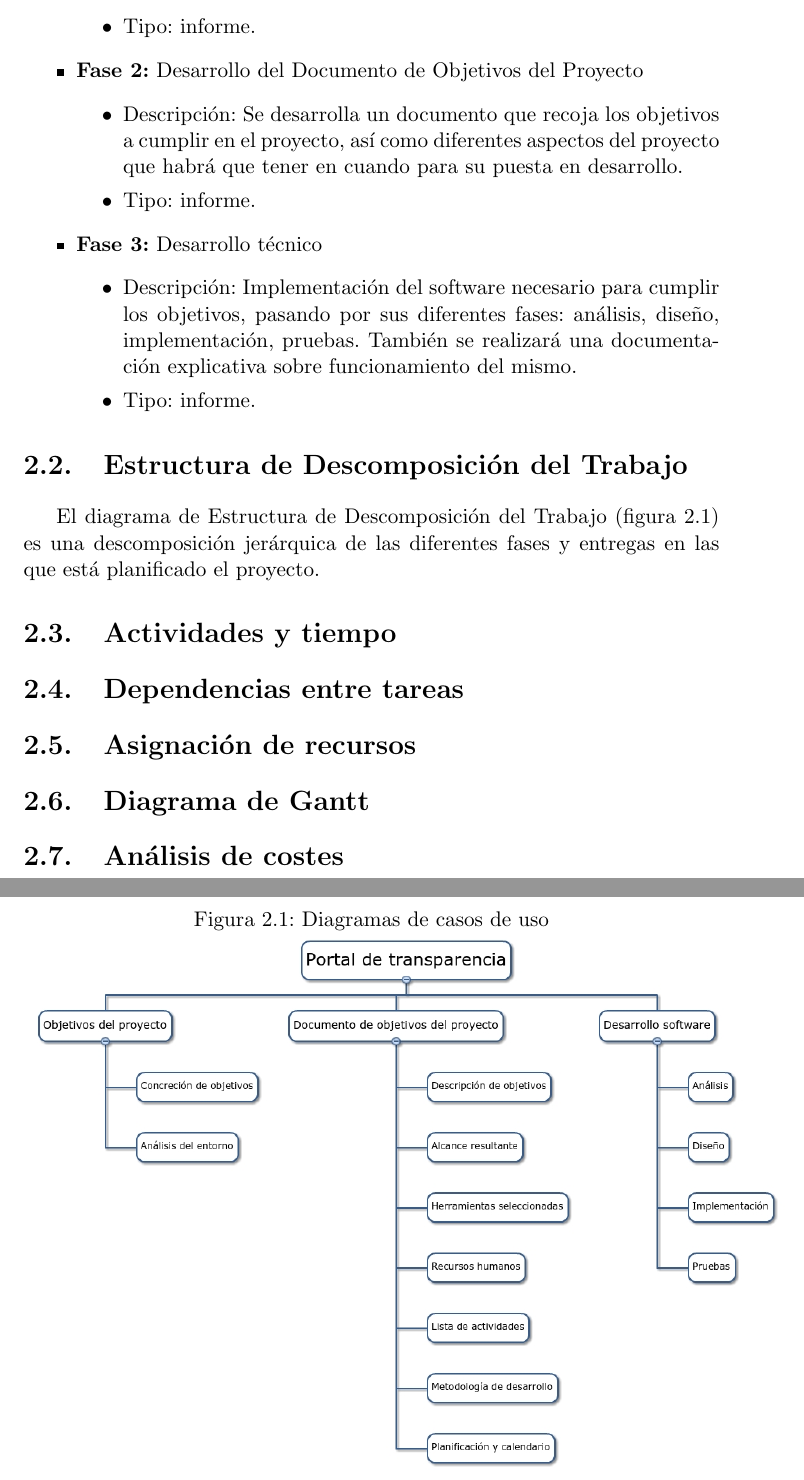
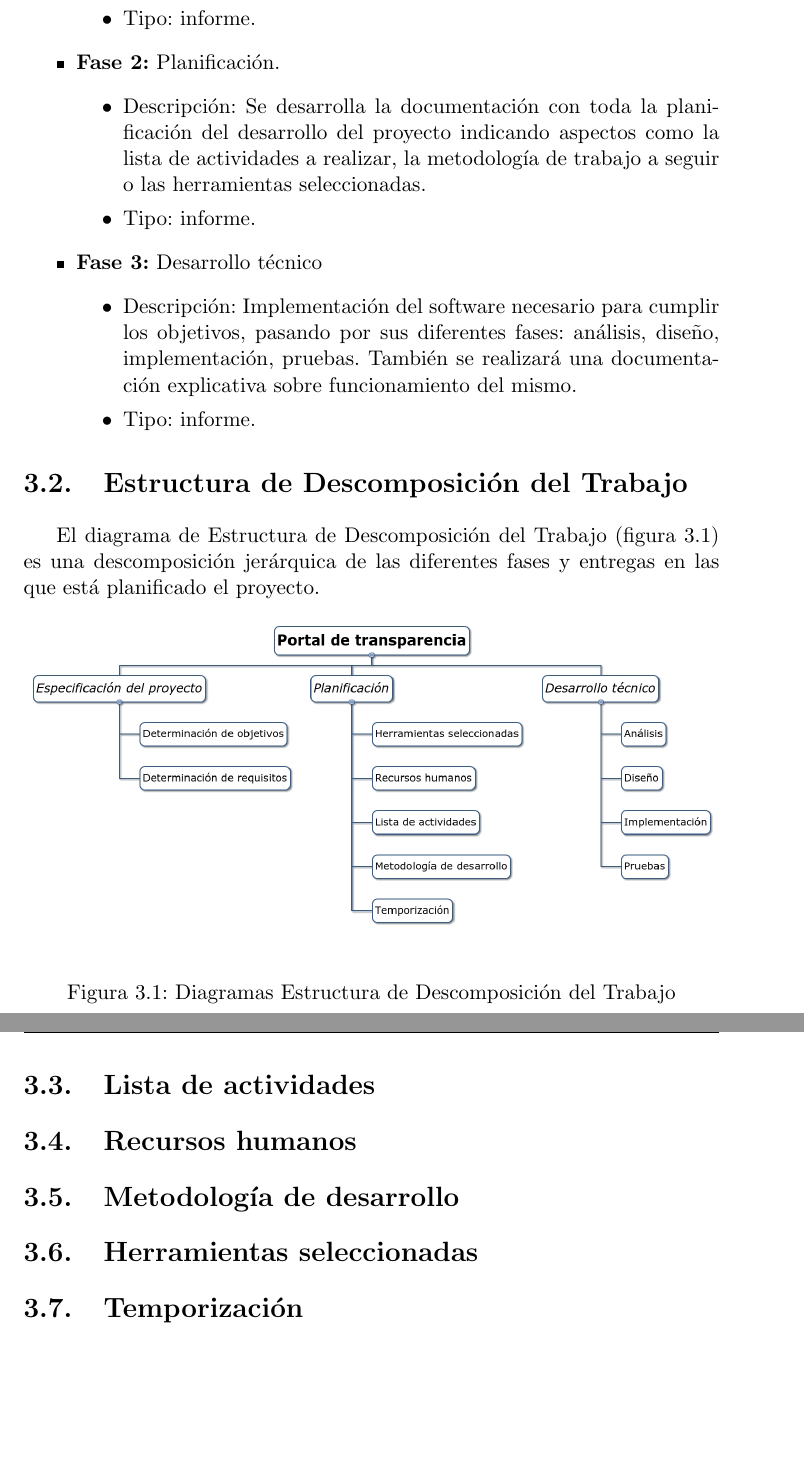
Before and after one commit to germaaan/TFG, a LaTeX book (proyecto.tex, which reads capitulos/03_Planificacion.tex): two parts of pages 15 and 16 of 23 before the commit and two parts of pages 22 and 23 of 23 after it, joined at a grey line, cut so that both start at the same text, the shorter picture padded with empty space. Compiled offline with pdfLaTeX.

Commit message:
Estructura definitiva de la planificación

```diff
--- a/capitulos/02_Planificacion.tex
+++ b/capitulos/03_Planificacion.tex
@@ -32,9 +32,9 @@ Se harán una serie de breves informes sobre el contenido de cada una de las fas
     \item Tipo: informe.
   \end{itemize}
-  \item \textbf{Fase 2:} Desarrollo del Documento de Objetivos del Proyecto
+  \item \textbf{Fase 2:} Planificación.
   \begin{itemize}
-    \item Descripción: Se desarrolla un documento que recoja los objetivos a cumplir en el proyecto, así como diferentes
-    aspectos del proyecto que habrá que tener en cuando para su puesta en desarrollo.
+    \item Descripción: Se desarrolla la documentación con toda la planificación del desarrollo del proyecto indicando aspectos
+    como la lista de actividades a realizar, la metodología de trabajo a seguir o las herramientas seleccionadas.
     \item Tipo: informe.
   \end{itemize}
   \item \textbf{Fase 3:} Desarrollo técnico
@@ -48,21 +48,22 @@ Se harán una serie de breves informes sobre el contenido de cada una de las fas
 
 \section{Estructura de Descomposición del Trabajo}
 
-El diagrama de Estructura de Descomposición del Trabajo (figura 2.1) es una descomposición jerárquica de las diferentes fases y
+El diagrama de Estructura de Descomposición del Trabajo (figura 3.1) es una descomposición jerárquica de las diferentes fases y
 entregas en las que está planificado el proyecto.
 
-\begin{figure}[h]
-\caption{Diagramas de casos de uso}
-\centering
-\includegraphics[width=1.1\textwidth]{imagenes/edt.png}
+\begin{figure}[htb]
+  \begin{center}
+  \includegraphics[width=1\textwidth]{imagenes/edt.png}
+  \end{center}
+  \caption[EDT]{Diagramas Estructura de Descomposición del Trabajo}
 \end{figure}
 
-\section{Actividades y tiempo}
+\section{Lista de actividades}
 
-\section{Dependencias entre tareas}
+\section{Recursos humanos}
 
-\section{Asignación de recursos}
+\section{Metodología de desarrollo}
 
-\section{Diagrama de Gantt}
+\section{Herramientas seleccionadas}
 
-\section{Análisis de costes}
+\section{Temporización}
```
Also changed, not shown: capitulos/02_EspecificacionRequisitos.tex (renamed from capitulos/03_EspecificacionRequisitos.tex, +5 -4 lines), proyecto.tex (+3 -2 lines), imagenes/edt.png, imagenes/edt2.png (deleted), proyecto.pdf, capitulos/03_Planificacion.tex (6 more changed lines), 1 other file.
